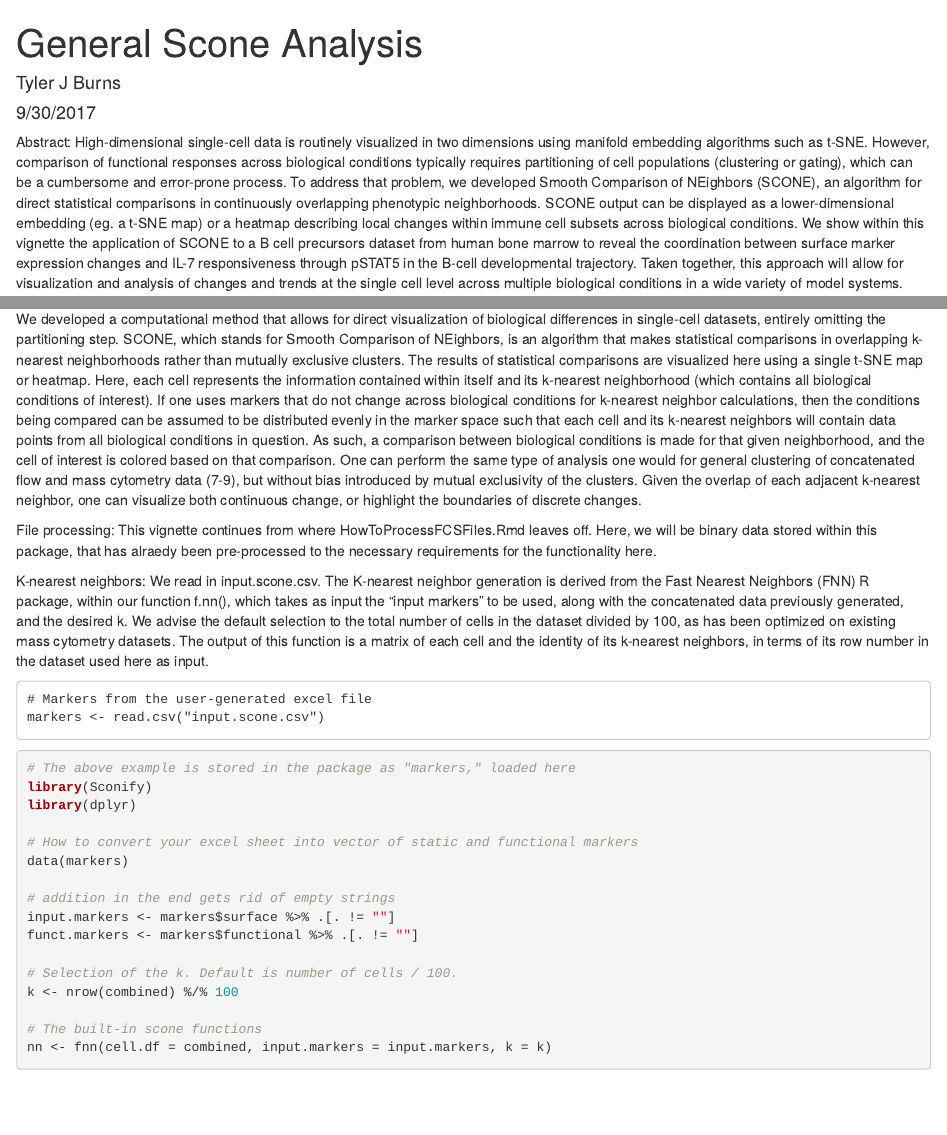
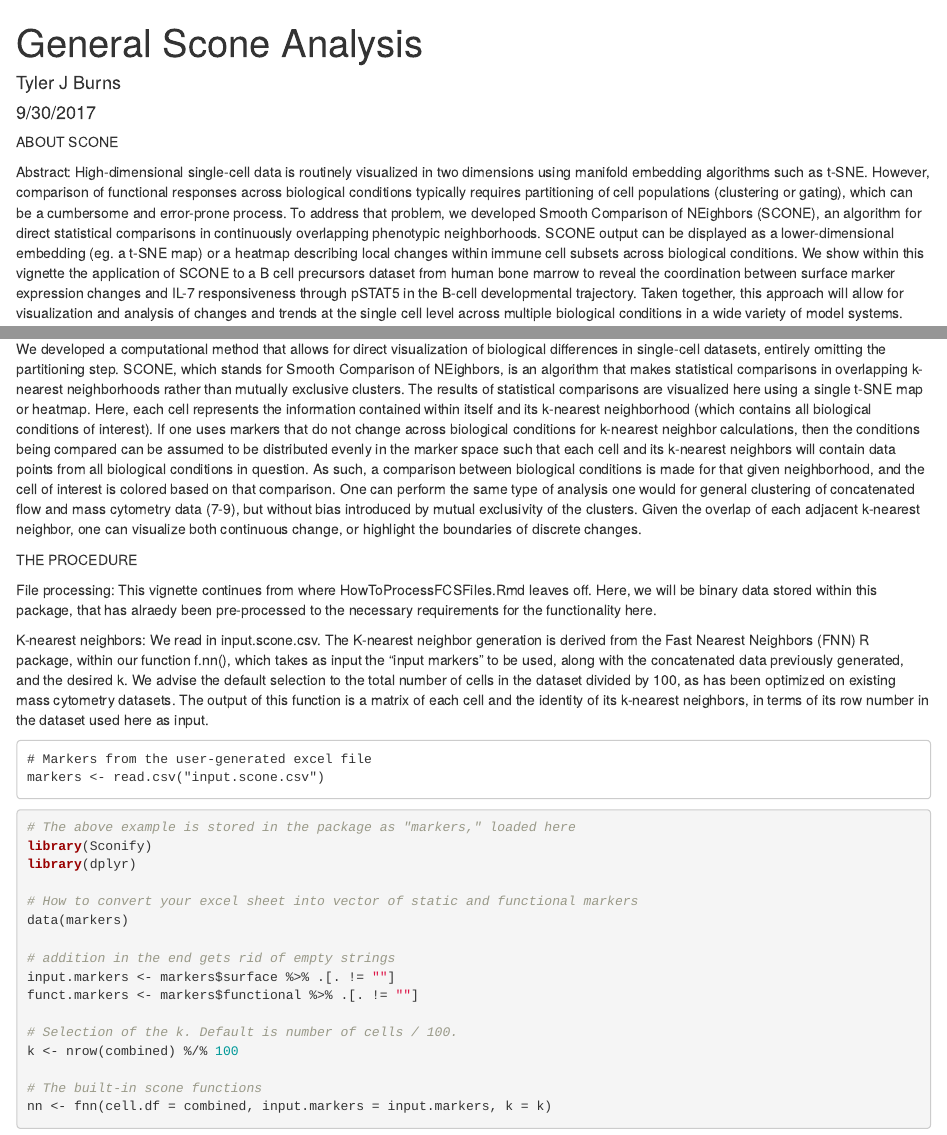
Before and after one commit to tjburns08/Sconify, an R Markdown document (vignettes/TheSconeWorkflow.Rmd): the page in a window 1100 px wide, from its top, and a second part further down, joined at a grey line. Rendered offline with R 4.5, knitr and Pandoc, with nearby package versions; some code elsewhere in the file could not run offline; common packages that the code uses without loading them are loaded.

Commit message:
Cut the fat, organize.

````diff
--- a/vignettes/TheSconeWorkflow.Rmd
+++ b/vignettes/TheSconeWorkflow.Rmd
@@ -13,6 +13,8 @@ vignette: >
 knitr::opts_chunk$set(echo = TRUE, results = "markup", message = FALSE, warning = FALSE)
 ```
 
+###################################### ABOUT SCONE ######################################
+
 Abstract:
 High-dimensional single-cell data is routinely visualized in two dimensions using manifold embedding algorithms such as t-SNE. However, comparison of functional responses across biological conditions typically requires partitioning of cell populations (clustering or gating), which can be a cumbersome and error-prone process. To address that problem, we developed Smooth Comparison of NEighbors (SCONE), an algorithm for direct statistical comparisons in continuously overlapping phenotypic neighborhoods. SCONE output can be displayed as a lower-dimensional embedding (eg. a t-SNE map) or a heatmap describing local changes within immune cell subsets across biological conditions. We show within this vignette the application of SCONE to a B cell precursors dataset from human bone marrow to reveal the coordination between surface marker expression changes and IL-7 responsiveness through pSTAT5 in the B-cell developmental trajectory. Taken together, this approach will allow for visualization and analysis of changes and trends at the single cell level across multiple biological conditions in a wide variety of model systems.
 
@@ -22,6 +24,9 @@ Novel technologies have emerged providing high parameter information from single
 To perform such comparisons, researchers routinely resort to first partitioning the concatenated dataset into disjoint subsets (clusters or gates) based on surface markers that are not expected to change between conditions, and then for each subset performing sample-to-sample comparison of markers that are expected to change (functional markers). This approach allows visualization of discrete changes such as signaling differences between subsets. However, there may be changes in cell subsets smaller than the size of the clusters, a pattern of change within single cells not reflective of the clustering, or a continuous change across the manifold. Each of these possibilities would be difficult to observe within the partition-based paradigm.
 
 We developed a computational method that allows for direct visualization of biological differences in single-cell datasets, entirely omitting the partitioning step. SCONE, which stands for Smooth Comparison of NEighbors, is an algorithm that makes statistical comparisons in overlapping k-nearest neighborhoods rather than mutually exclusive clusters. The results of statistical comparisons are visualized here using a single t-SNE map or heatmap. Here, each cell represents the information contained within itself and its k-nearest neighborhood (which contains all biological conditions of interest). If one uses markers that do not change across biological conditions for k-nearest neighbor calculations, then the conditions being compared can be assumed to be distributed evenly in the marker space such that each cell and its k-nearest neighbors will contain data points from all biological conditions in question. As such, a comparison between biological conditions is made for that given neighborhood, and the cell of interest is colored based on that comparison. One can perform the same type of analysis one would for general clustering of concatenated flow and mass cytometry data (7-9), but without bias introduced by mutual exclusivity of the clusters. Given the overlap of each adjacent k-nearest neighbor, one can visualize both continuous change, or highlight the boundaries of discrete changes.
+
+
+###################################### THE PROCEDURE ######################################
 
 File processing:
 This vignette continues from where HowToProcessFCSFiles.Rmd leaves off. Here, we will be binary data stored within this package, that has alraedy been pre-processed to the necessary requirements for the functionality here.
````
